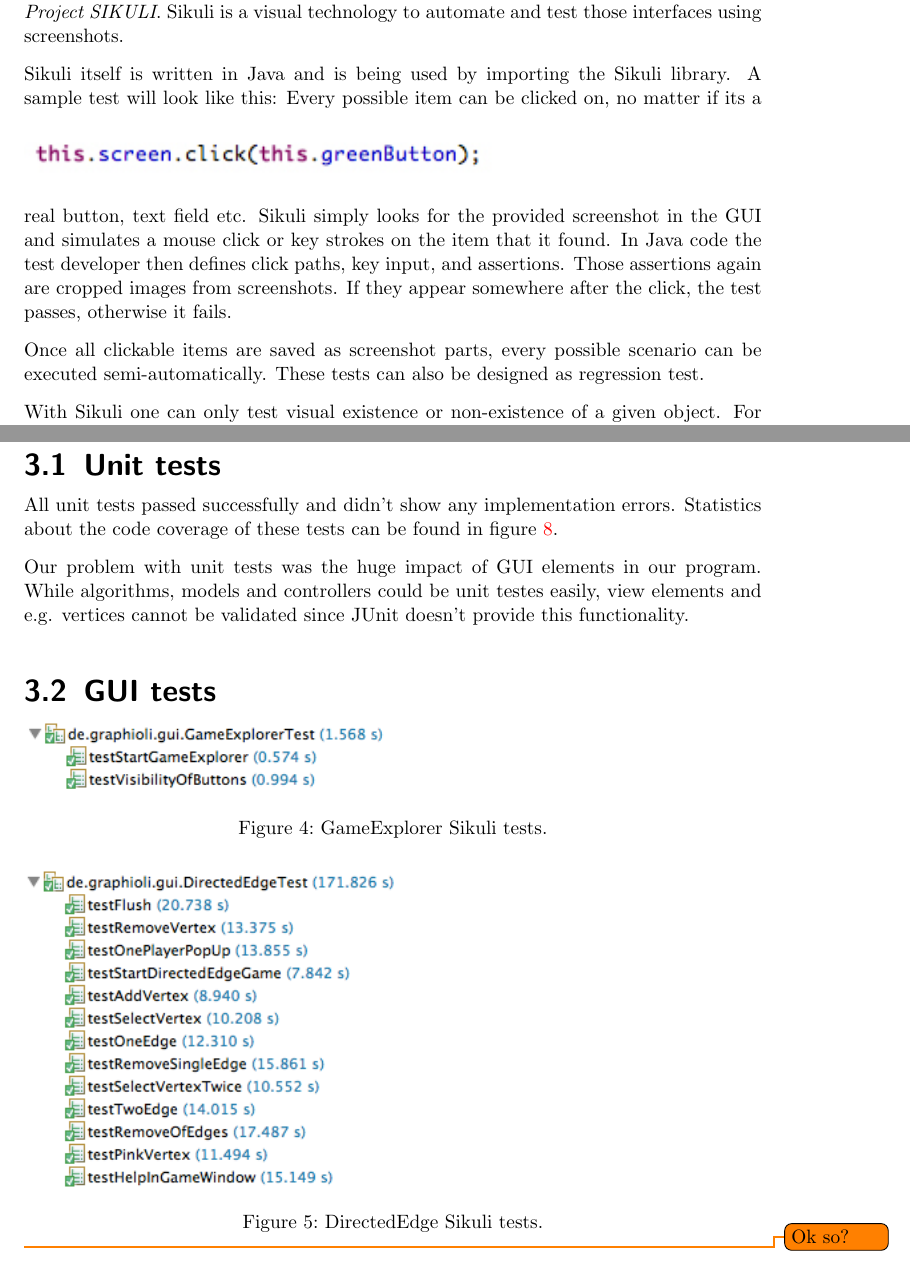
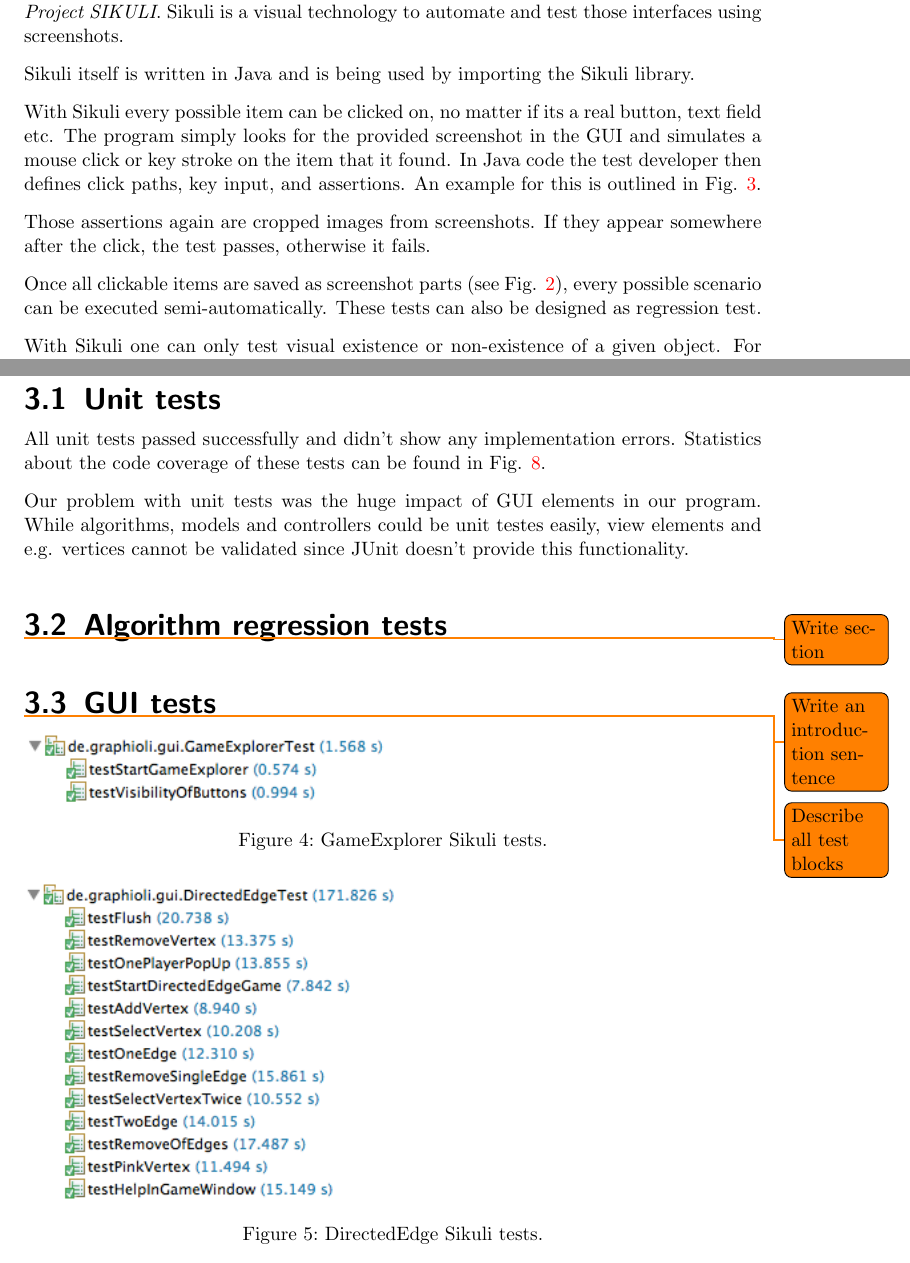
Before and after one commit to EmDee/Graphioli, a LaTeX document (validation/document/validation.tex, which reads validation/document/results.tex, validation/document/tests.tex): two parts of pages 7 and 8 of 14 before the commit and two parts of pages 6 and 8 of 14 after it, joined at a grey line, cut so that both start at the same text. Compiled offline with pdfLaTeX.

Commit message:
Includes ToDos from meeting, fixing some errors, reformatting Sikuli section.

```diff
--- a/validation/document/results.tex
+++ b/validation/document/results.tex
@@ -1,10 +1,17 @@
 \section{Results}
 \subsection{Unit tests}
 
-All unit tests passed successfully and didn't show any implementation errors. Statistics about the code coverage of these tests can be found in figure \ref{img:codeCoverage}.\par
+All unit tests passed successfully and didn't show any implementation errors. Statistics about the code coverage of these tests can be found in Fig. \ref{img:codeCoverage}.\par
 Our problem with unit tests was the huge impact of GUI elements in our program. While algorithms, models and controllers could be unit testes easily, view elements and e.g. vertices cannot be validated since JUnit doesn't provide this functionality.\par
 
+\subsection{Algorithm regression tests}
+
+\todo{Write section}
+
 \subsection{GUI tests}
+
+\todo{Write an introduction sentence}
+\todo{Describe all test blocks}
 
 \begin{figure}[!h]
 	\includegraphics[scale=0.75]{sikuli_gameExplorer.png}
@@ -29,8 +36,6 @@
 	\caption{TwixT Sikuli tests.}
 	\label{img:sikuliTwixt}
 \end{figure}
-
-\todo{Ok so?}
 
 \subsection{Manual test cases}
 
--- a/validation/document/tests.tex
+++ b/validation/document/tests.tex
@@ -28,14 +32,11 @@
 	\label{img:screenSikuli2}
 \end{figure}
 For extensive tests of our graphical user interfaces (GUIs), we drew on open-source \emph{Project SIKULI}. Sikuli is a visual technology to automate and test those interfaces using screenshots.\par
-Sikuli itself is written in Java and is being used by importing the Sikuli library. A sample test will look like this:
-\begin{figure}[!h]
-	\includegraphics{sikuli_screenshot_3.jpg}
-	\label{img:screenSikuli3}
-\end{figure}
-Every possible item can be clicked on, no matter if its a real button, text field etc. Sikuli simply looks for the provided screenshot in the GUI and simulates a mouse click or key strokes on the item that it found. In Java code the test developer then defines click paths, key input, and assertions. Those assertions again are cropped images from screenshots. If they appear somewhere after the click, the test passes, otherwise it fails.\par
-Once all clickable items are saved as screenshot parts, every possible scenario can be executed semi-automatically. These tests can also be designed as regression test.\par
-With Sikuli one can only test visual existence or non-existence of a given object. For example if the execution of the help page calls 10 different methods, Sikuli is not able to test if the methods are correct, but can only verify if the end result is as expected.
+Sikuli itself is written in Java and is being used by importing the Sikuli library.\par
+With Sikuli every possible item can be clicked on, no matter if its a real button, text field etc. The program simply looks for the provided screenshot in the GUI and simulates a mouse click or key stroke on the item that it found. In Java code the test developer then defines click paths, key input, and assertions. An example for this is outlined in Fig. \ref{img:screenSikuli2}.\par
+Those assertions again are cropped images from screenshots. If they appear somewhere after the click, the test passes, otherwise it fails.\par
+Once all clickable items are saved as screenshot parts (see Fig. \ref{img:screenSikuli1}), every possible scenario can be executed semi-automatically. These tests can also be designed as regression test.\par
+With Sikuli one can only test visual existence or non-existence of a given object. For example if the execution of the help page calls 10 different methods, Sikuli is not able to test if the methods are correct, but can only verify if the end result is as expected.\par
 
 \subsubsection{Manual tests}
 
```
Also changed, not shown: validation/document/corrected-errors.tex (+3 -2 lines), validation/document/introduction.tex (+3 -2 lines), validation/document/results.tex (4 more changed lines), validation/document/tests.tex (8 more changed lines).
